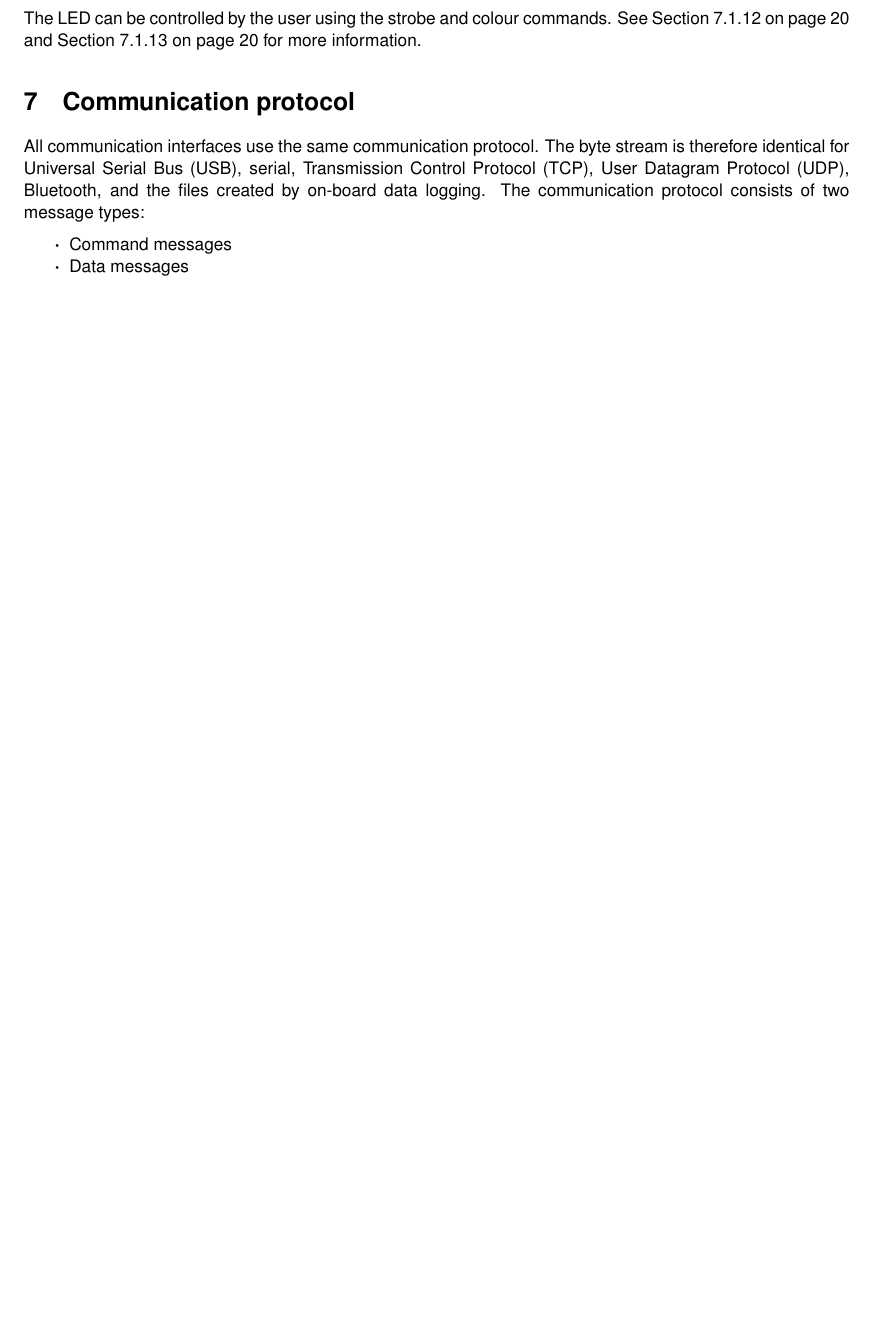
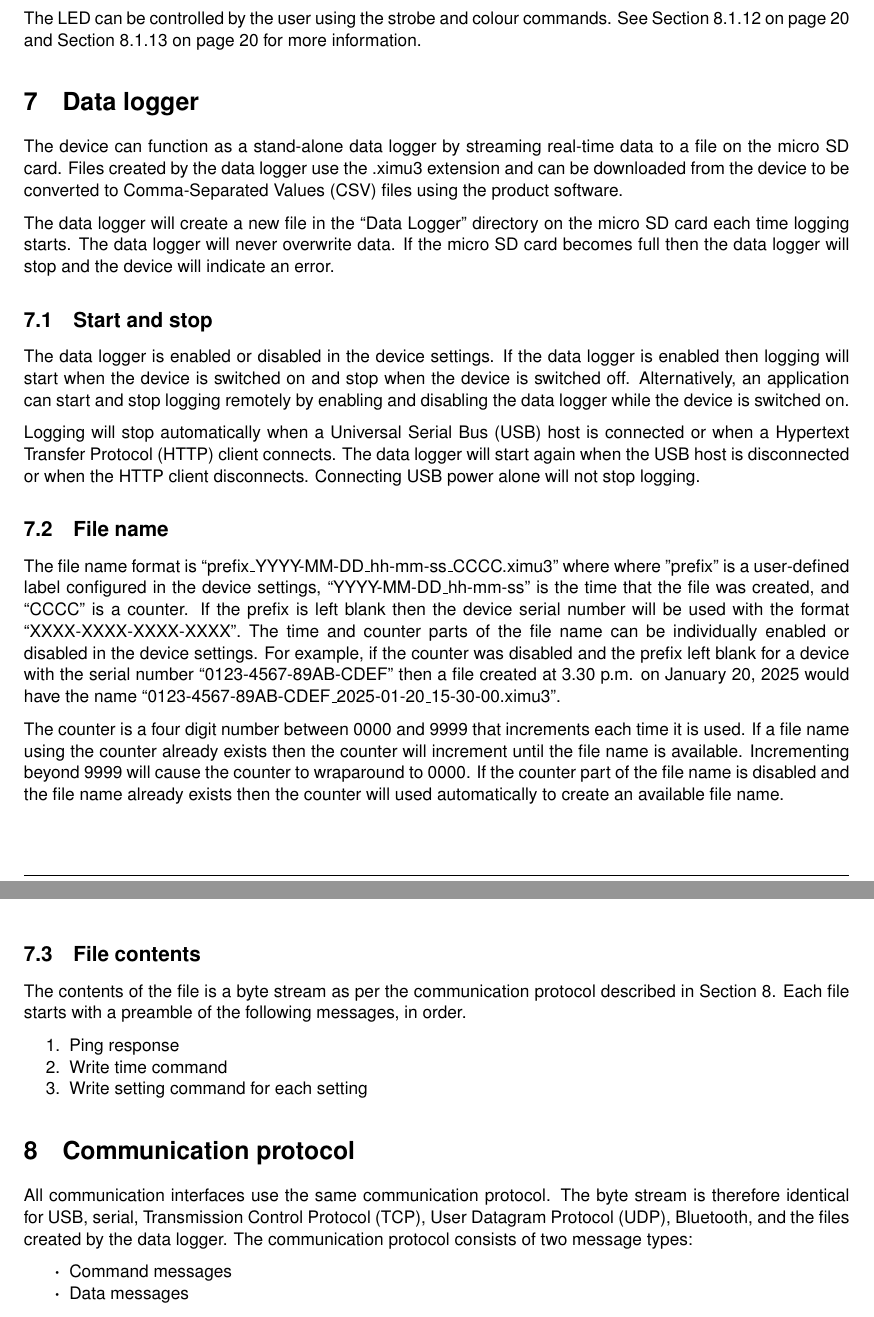
Before and after one commit to xioTechnologies/x-IMU3-User-Manual, a LaTeX document (main.tex, which reads Sections/communicationProtocol.tex, Sections/dataLogger.tex): part of page 17 of 57 before the commit and two parts of pages 17 and 18 of 58 after it, the two joined at a grey line, cut so that both start at the same text, the shorter picture padded with empty space. Compiled offline with pdfLaTeX.

Commit message:
Add data logger section

```diff
--- a/Sections/communicationProtocol.tex
+++ b/Sections/communicationProtocol.tex
@@ -1,6 +1,7 @@
 \section{Communication protocol}
+\label{sec:communicationProtocol}
 
-All communication interfaces use the same communication protocol.  The byte stream is therefore identical for \ac{USB}, serial, \ac{TCP}, \ac{UDP}, Bluetooth, and the files created by on-board data logging.  The communication protocol consists of two message types:
+All communication interfaces use the same communication protocol.  The byte stream is therefore identical for \ac{USB}, serial, \ac{TCP}, \ac{UDP}, Bluetooth, and the files created by the data logger.  The communication protocol consists of two message types:
 
 \begin{itemize}[nolistsep]
     \item Command messages
--- /dev/null
+++ b/Sections/dataLogger.tex
@@ -0,0 +1,27 @@
+\section{Data logger}
+
+The device can function as a stand-alone data logger by streaming real-time data to a file on the micro \ac{SD} card.  Files created by the data logger use the .ximu3 extension and can be downloaded from the device to be converted to \ac{CSV} files using the product software.
+
+The data logger will create a new file in the \enquote{Data Logger} directory on the micro \ac{SD} card each time logging starts.  The data logger will never overwrite data.  If the micro \ac{SD} card becomes full then the data logger will stop and the device will indicate an error.
+
+\subsection{Start and stop}
+
+The data logger is enabled or disabled in the device settings.  If the data logger is enabled then logging will start when the device is switched on and stop when the device is switched off.  Alternatively, an application can start and stop logging remotely by enabling and disabling the data logger while the device is switched on.
+
+Logging will stop automatically when a \ac{USB} host is connected or when a \ac{HTTP} client connects.  The data logger will start again when the \ac{USB} host is disconnected or when the \ac{HTTP} client disconnects.  Connecting \ac{USB} power alone will not stop logging.
+
+\subsection{File name}
+
+The file name format is \enquote{prefix\_YYYY-MM-DD\_hh-mm-ss\_CCCC.ximu3} where where "prefix" is a user-defined label configured in the device settings, \enquote{YYYY-MM-DD\_hh-mm-ss} is the time that the file was created, and \enquote{CCCC} is a counter.  If the prefix is left blank then the device serial number will be used with the format \enquote{XXXX-XXXX-XXXX-XXXX}.  The time and counter parts of the file name can be individually enabled or disabled in the device settings.  For example, if the counter was disabled and the prefix left blank for a device with the serial number \enquote{0123-4567-89AB-CDEF} then a file created at 3.30 p.m. on January 20, 2025 would have the name \enquote{0123-4567-89AB-CDEF\_2025-01-20\_15-30-00.ximu3}.
+
+The counter is a four digit number between 0000 and 9999 that increments each time it is used.  If a file name using the counter already exists then the counter will increment until the file name is available.  Incrementing beyond 9999 will cause the counter to wraparound to 0000.  If the counter part of the file name is disabled and the file name already exists then the counter will used automatically to create an available file name.
+
+\subsection{File contents}
+
+The contents of the file is a byte stream as per the communication protocol described in \Fref{sec:communicationProtocol}.  Each file starts with a preamble of the following messages, in order.
+
+\begin{enumerate}[nolistsep]
+    \item Ping response
+    \item Write time command
+    \item Write setting command for each setting
+\end{enumerate}
```
Also changed, not shown: Sections/individualSettings.tex (+12 -12 lines), Sections/overview.tex (+1 -1 lines), documentVersionHistory.tex (+1 -0 lines), glossary.tex (+1 -0 lines), main.tex (+1 -0 lines), 1 other file.
